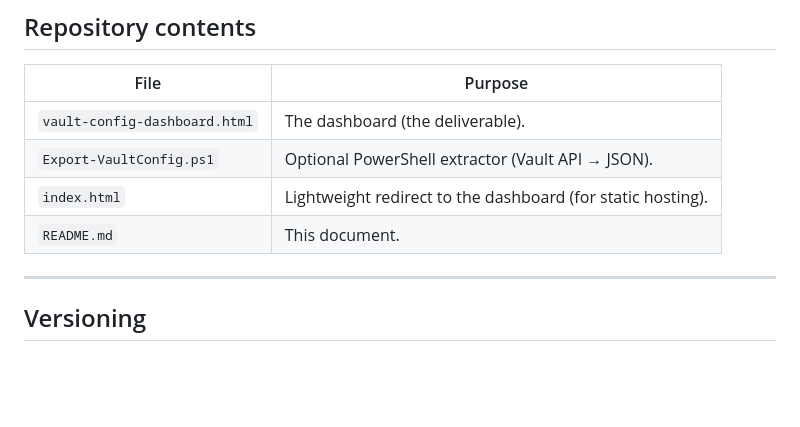
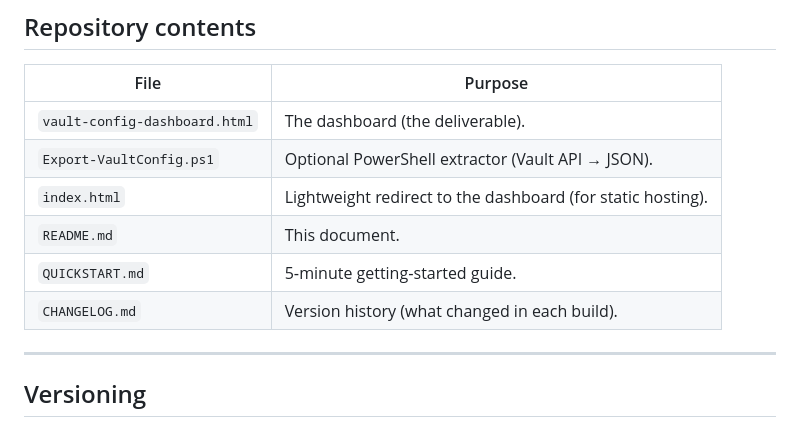
Before and after one commit to jpdupree/Vault-Config, a Markdown page: README.md, the part around the change. GitHub-like rendering; blank space fills up the shorter version.

Commit message:
Add CHANGELOG.md (v1.3, v1.4) and link it from README
https://claude.ai/code/session_01G98dLU7oYCijSRC55C6z2F

```diff
--- a/README.md
+++ b/README.md
@@ -163,6 +163,8 @@ load into the dashboard.
 | `Export-VaultConfig.ps1` | Optional PowerShell extractor (Vault API → JSON). |
 | `index.html` | Lightweight redirect to the dashboard (for static hosting). |
 | `README.md` | This document. |
+| `QUICKSTART.md` | 5‑minute getting‑started guide. |
+| `CHANGELOG.md` | Version history (what changed in each build). |
 
 ---
 
```
Also changed, not shown: CHANGELOG.md (added, +80 -0 lines).
